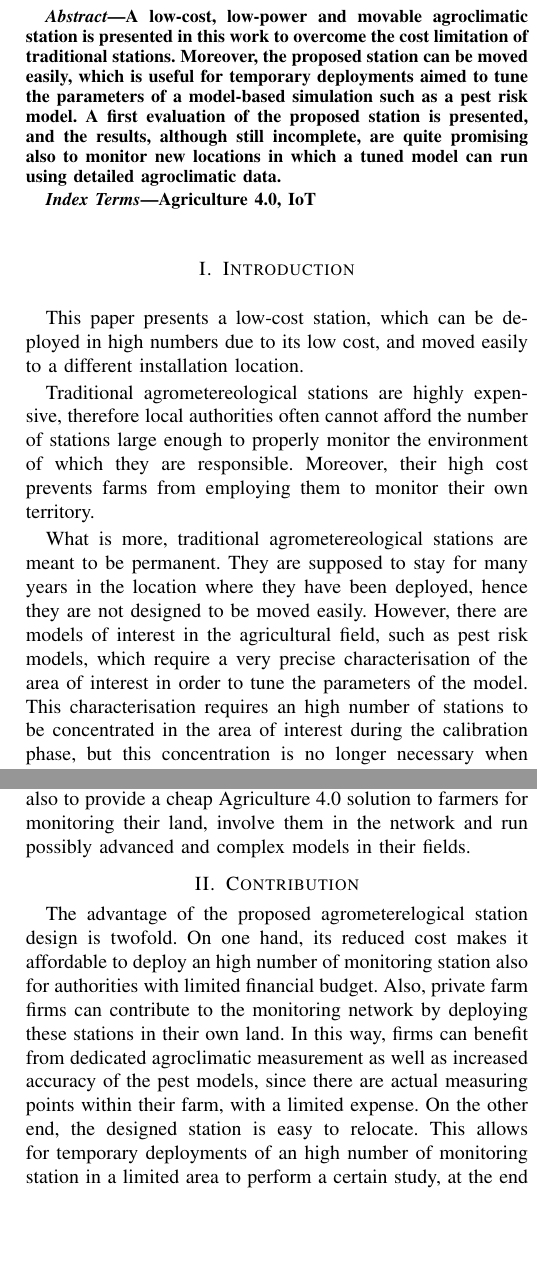
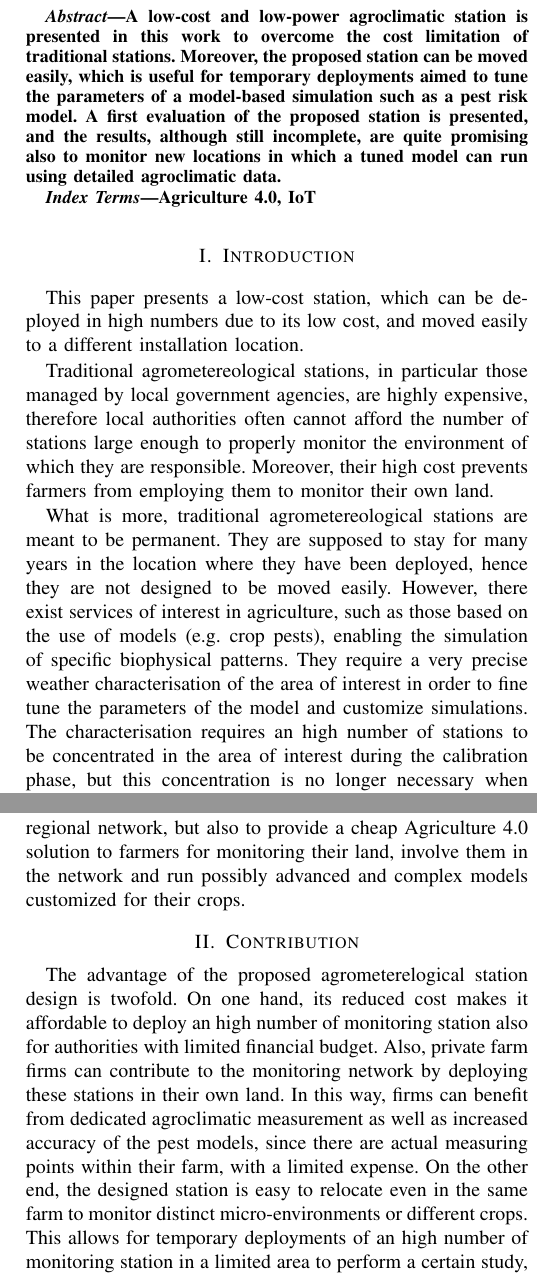
Before and after one commit to giulange/MAF19-LCN, a LaTeX paper (main.tex): two parts of the columns of pages 1 and 2 of 4, joined at a grey line, cut so that both start at the same text, the shorter picture padded with empty space. Compiled offline with pdfLaTeX.

Commit message:
After review by GL before submitting to MetroAgriFor 2019

```diff
--- a/main.tex
+++ b/main.tex
@@ -23,7 +23,7 @@
 
 \title{A low-cost movable station for fast and effective agroclimatic monitoring}
 \author{
-    \IEEEauthorblockN{Raffaele Martino\IEEEauthorrefmark{1}, Giuliano Langella\IEEEauthorrefmark{2} and  Massimo Nicolazzo\IEEEauthorrefmark{1}}
+    \IEEEauthorblockN{Raffaele Martino\IEEEauthorrefmark{1}, Massimo Nicolazzo\IEEEauthorrefmark{1}} and Giuliano Langella\IEEEauthorrefmark{2}
     \IEEEauthorblockA{\IEEEauthorrefmark{1}Department of Electrical Engineering and Information Technology, University of Naples Federico II, Naples, NA, Italy}
     \IEEEauthorblockA{\IEEEauthorrefmark{2}Department of Agriculture, University of Naples Federico II, Portici, NA, Italy}
 }
@@ -37,7 +37,8 @@
 \maketitle
 
 \begin{abstract}
-A low-cost, low-power and movable agroclimatic station is presented in this work to overcome the cost limitation of traditional stations. Moreover, the proposed station can be moved easily, which is useful for temporary deployments aimed to tune the parameters of a model-based simulation such as a pest risk model.
+A low-cost and low-power agroclimatic station is presented in this work to overcome the cost limitation of traditional stations.
+Moreover, the proposed station can be moved easily, which is useful for temporary deployments aimed to tune the parameters of a model-based simulation such as a pest risk model.
 A first evaluation of the proposed station is presented, and the results, although still incomplete, are quite promising also to monitor new locations in which a tuned model can run using detailed agroclimatic data.
 \end{abstract}
 
@@ -49,10 +50,14 @@ A first evaluation of the proposed station is presented, and the results, althou
 
 This paper presents a low-cost station, which can be deployed in high numbers due to its low cost, and moved easily to a different installation location.
 
-Traditional agrometereological stations are highly expensive, therefore local authorities often cannot afford the number of stations large enough to properly monitor the environment of which they are responsible. Moreover, their high cost prevents farms from employing them to monitor their own territory.
+Traditional agrometereological stations, in particular those managed by local government agencies, are highly expensive, therefore local authorities often cannot afford the number of stations large enough to properly monitor the environment of which they are responsible. Moreover, their high cost prevents farmers from employing them to monitor their own land.
 
-What is more, traditional agrometereological stations are meant to be permanent. They are supposed to stay for many years in the location where they have been deployed, hence they are not designed to be moved easily. However, there are models of interest in the agricultural field, such as pest risk models, which require a very precise characterisation of the area of interest in order to tune the parameters of the model.
-This characterisation requires an high number of stations to be concentrated in the area of interest during the calibration phase, but this concentration is no longer necessary when the calibration is terminated.
+What is more, traditional agrometereological stations are meant to be permanent.
+They are supposed to stay for many years in the location where they have been deployed, hence they are not designed to be moved easily.
+However, there exist services of interest in agriculture, such as those based on the use of models (e.g. crop pests), enabling the simulation of specific biophysical patterns.
+They require a very precise weather characterisation of the area of interest in order to fine tune the parameters of the model and customize simulations.
+%The most commonly used models based on agrometeorological data are those simulating the risk of pests for crops.
+The characterisation requires an high number of stations to be concentrated in the area of interest during the calibration phase, but this concentration is no longer necessary when the calibration is terminated.
 Traditional agrometereological stations, too costly to be left deployed unnecessarily and hard to relocate, are clearly unsuitable to this end.
 
 The agrometereological station  proposed in this work can be employed to integrate and reinforce existing institutional networks of permanent stations, in order to improve the coverage of the territory, with a limited expense; and can be easily moved from a location to another, so as to be concentrated in particular areas for the time needed to characterise it, and then moved to a different area.
@@ -69,12 +74,14 @@ On the other hand, since the cost of each station is in the order of the tens of
 Moreover, the CAR is legally obliged to produce periodic agrometeorological and pest bulletins \cite{eu-directive:pesticide}, possibly based on models tuned for the Regional territory.
 The precise characterisation of the environment required by these models cannot be achieved with the current monitoring density of the RAR.
 
-The CAR has planned to handle these issues by including in the URCoFi\footnote{\emph{Unità Regionale di Coordinamento e potenziamento delle attività di sorveglianza, ricerca, sperimentazione, monitoraggio e formazione in ambito Fitosanitario}, Unit of ccoordination and strengthening of the activities of surveillance, research, experimentation, monitoring and education in the phytosanitary field.} Executive Plan 2018-2019, an agrometereological and pest monitoring package, in which the Department of Agriculture of the University of Naples Federico II is also involved.
-One of the objectives of this work package is the development of an agrometereological station tailored to overcome the limitations of the current regional network, but also to provide a cheap Agriculture 4.0 solution to farmers for monitoring their land, involve them in the network and run possibly advanced and complex models in their fields.
+Since 2016, the CAR has planned to handle these issues by including in the URCoFi\footnote{\emph{Unità Regionale di Coordinamento e potenziamento delle attività di sorveglianza, ricerca, sperimentazione, monitoraggio e formazione in ambito Fitosanitario}, Unit of ccoordination and strengthening of the activities of surveillance, research, experimentation, monitoring and education in the phytosanitary field\temp{[DEL], in which the Department of Agriculture of the University of Naples Federico II is also involved}.} Executive Plan, an agrometereological and pest monitoring package.
+One of the objectives of this work package is the development of an agrometereological station tailored to overcome the limitations of the current regional network, but also to provide a cheap Agriculture 4.0 solution to farmers for monitoring their land, involve them in the network and run possibly advanced and complex models customized for their crops.
 
 \section{Contribution}
 The advantage of the proposed agrometerelogical station design is twofold. On one hand, its reduced cost makes it affordable to deploy an high number of monitoring station also for authorities with limited financial budget.
-Also, private farm firms can contribute to the monitoring network by deploying these stations in their own land. In this way, firms can benefit from dedicated agroclimatic measurement as well as increased accuracy of the pest models, since there are actual measuring points within their farm, with a limited expense. On the other end, the designed station is easy to relocate.
+Also, private farm firms can contribute to the monitoring network by deploying these stations in their own land.
+In this way, firms can benefit from dedicated agroclimatic measurement as well as increased accuracy of the pest models, since there are actual measuring points within their farm, with a limited expense.
+On the other end, the designed station is easy to relocate even in the same farm to monitor distinct micro-environments or different crops.
 This allows for temporary deployments of an high number of monitoring station in a limited area to perform a certain study, at the end of which they can be moved to a different area. This can be useful for characterising the area which a specific pest risk model must operate on.
 
 The development and diffusion of the Internet of Things (IoT) has made available on the market the necessary equipment to meet the design requirements, namely single-board microcontrollers, network chips and small-sized sensors \cite{singh:iot-devices}.
@@ -104,16 +118,22 @@ A Waspmote complex digital sensor is used to compute rainfall, wind direction, w
 %     \label{fig:tailored-case}
 % \end{figure}
 
-The station is currently programmed to provide measurements on a 10-minute basis, and to stay active only during the data capturing phase, which takes less than 20 seconds. This means that the whole station is active for the \SI{3}{\%} of the time. For the remaining \SI{97}{\%} of the time, the station is in deep sleep mode, so as to save a huge share of energy. % In order to improve the accuracy of the wake-up cycle, an external \emph{Real-Time Clock} with an independent battery \cite{maxim:rtc} has been added to the design.
+The station is currently programmed to provide measurements on a 10-minute basis, and to stay active only during the data collection and communication phases, which take less than 20 seconds overall. This means that the whole station is active for the \SI{3}{\%} of the time.
+For the remaining \SI{97}{\%} of the time, the station is in deep sleep mode, so as to save a huge share of energy. % In order to improve the accuracy of the wake-up cycle, an external \emph{Real-Time Clock} with an independent battery \cite{maxim:rtc} has been added to the design.
 
-The data capturing phase includes also the time required for the transmission of the performed measurement to the database server. To this end, the station is equipped with a Sigfox network chip \cite{sigfox:module}. The stations are currently programmed to transmit the measurements synchronously, in order to allow real-time processing and publishing of data.
+The data communication phase includes the time required for the transmission of the performed measurement to the remote database server.
+To this end, the station is equipped with a Sigfox network chip \cite{sigfox:module}.
+The stations are currently programmed to transmit the measurements synchronously, in order to allow real-time processing and publishing of data.
 
-The station is powered by a \SI{3.7}{\volt}, \SI{3300}{\milli\amperehour} internal battery. Thanks to the aforementioned operation time optimisation, the battery has been proven to be able to provide about 25 days of lifetime without being charged. This budget is only used in dark hours, thanks to a solar panel which the station is equipped of.
+The station is powered by a \SI{3.7}{\volt}, \SI{3300}{\milli\amperehour} internal battery.
+Thanks to the aforementioned operation time optimisation, the battery has been proven to be able to provide about 25 days of lifetime without being charged.
+This budget is only used in dark hours, thanks to a solar panel which the station is equipped of.
 The complete recharge of the internal battery % by the solar panel
 during daylight hours has been shown by on-field tests.
 
 \subsection{Network infrastructure}
-The proposed station can be effectively used to deploy a monitoring network, the architecture of which is shown in \cref{fig:network}. Apart from the stations, it includes a database server to store, process and publish data.
+The proposed station can be effectively used to deploy a monitoring network, the architecture of which is shown in \cref{fig:network}.
+Apart from the stations, it includes a database server to store, process and publish data.
 It relies on the Sigfox cloud network \cite{sigfox:network-architecture} for communication between the stations and the network database.
 
 \begin{figure}
```
Also changed, not shown: deployment_pignataro_cut.png (added), main.tex (15 more changed lines).
